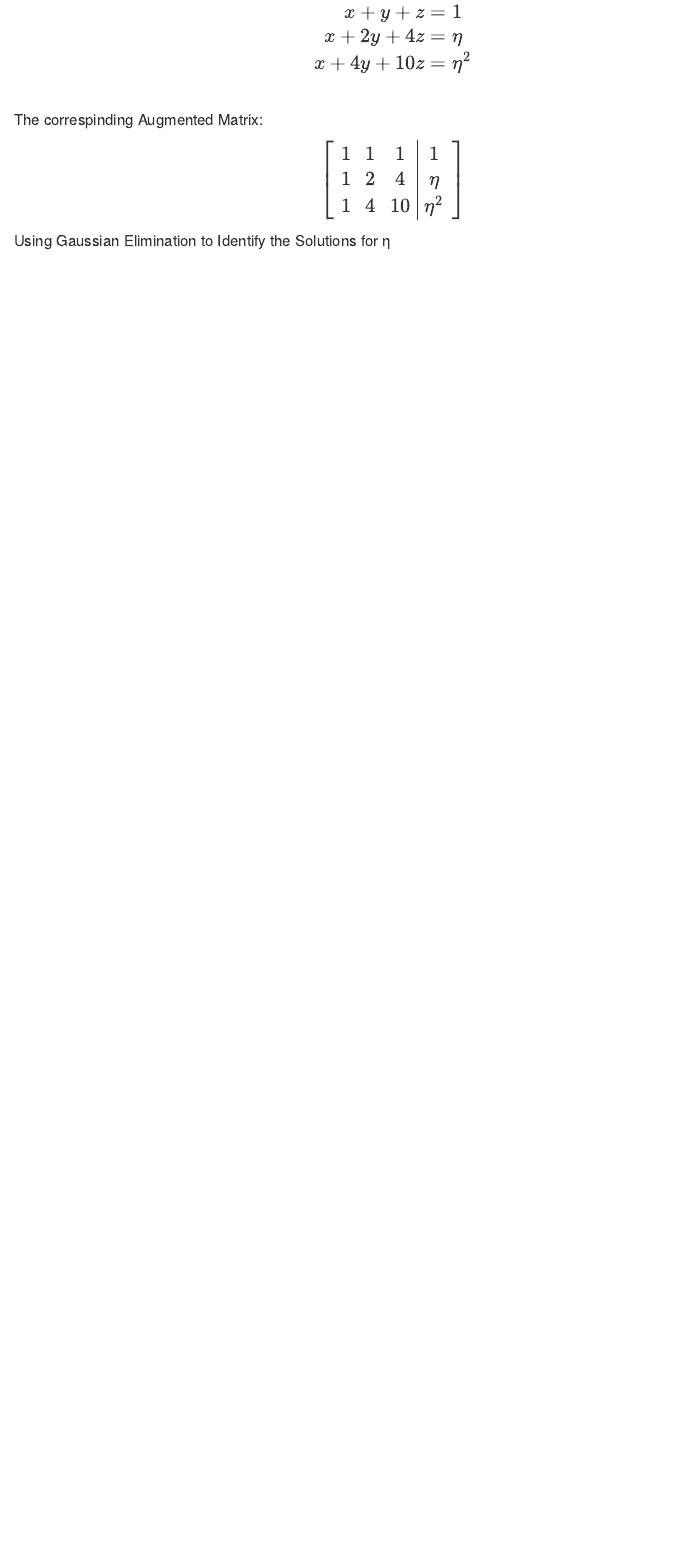
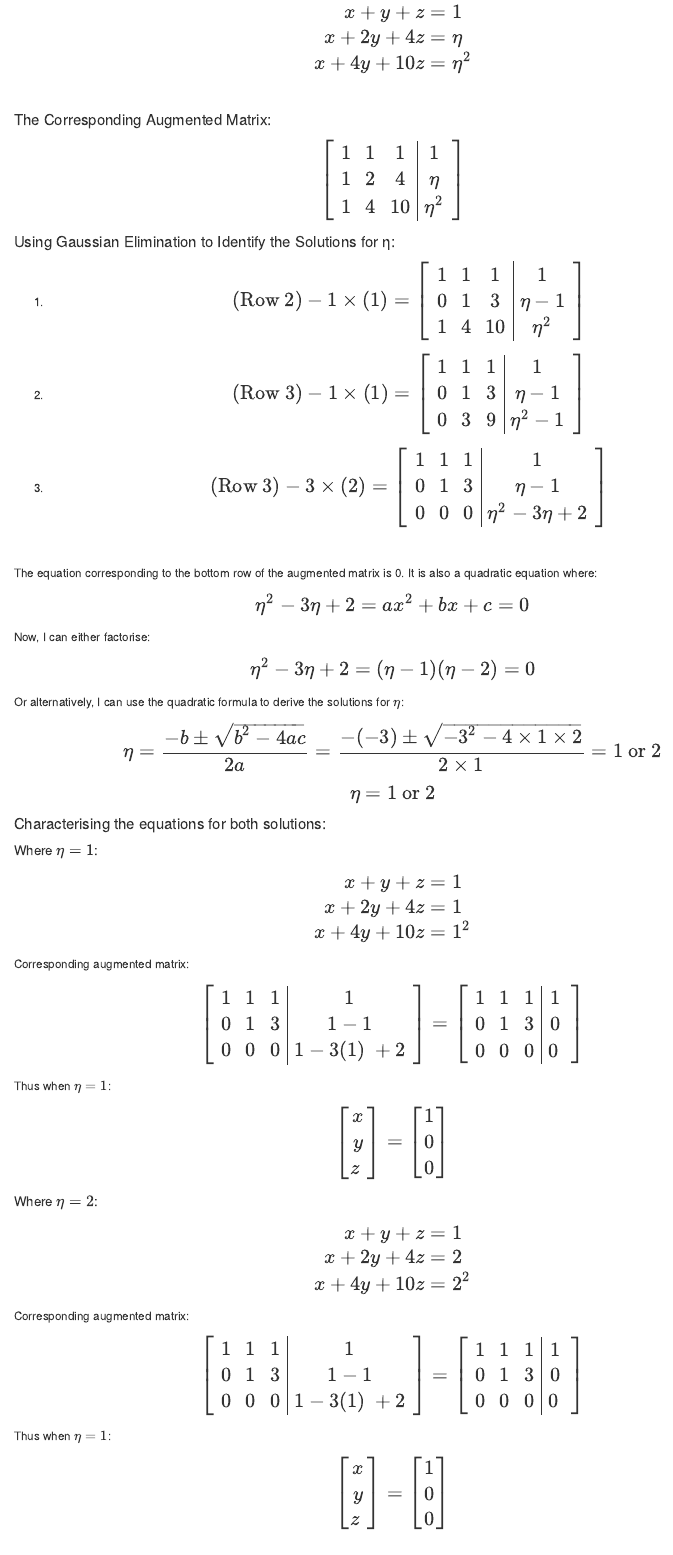
Before and after one commit to prillex/fundamental_assessed_exercises, an R Markdown document (exercise_sheet_answers.Rmd): the page in a window 1100 px wide, from 1870 px down before the commit and from 1890 px down after it, so that both start at the same text. The pictures show the output file exercise_sheet_answers.html that the author committed with the source, opened offline.

Commit message:
Progress on Q1b

```diff
--- a/exercise_sheet_answers.Rmd
+++ b/exercise_sheet_answers.Rmd
@@ -159,4 +159,3 @@ $$
 \right]
 $$
 
-#### Using Gaussian Elimination to Identify the Solutions for η
@@ -162,0 +171,161 @@ $$
+    \end{array}
+    \right]
+    $$
+
+2.  $$\Large
+     (\text{Row } 3) -1 \times (1) =
+    \left[
+    \begin{array}{ccc|c}
+    1 & 1 & 1 & 1 \\
+    0 & 1 & 3 & \eta-1 \\
+    0 & 3 & 9 & \eta^2-1
+    \end{array}
+    \right]
+    $$
+
+3.  $$\Large
+    (\text{Row }3) -3 \times (2) =
+    \left[
+    \begin{array}{ccc|c}
+    1 & 1 & 1 & 1 \\
+    0 & 1 & 3 & \eta-1 \\
+    0 & 0 & 0 & \eta^2-3\eta +2
+    \end{array}
+    \right]
+    $$\
+
+The equation corresponding to the bottom row of the augmented matrix is 0. It is also a quadratic equation where:
+
+$$
+\Large
+\eta^2-3\eta +2
+= ax^2 + bx + c = 0
+$$
+
+Now, I can either factorise:
+
+$$
+\Large
+\eta^2-3\eta +2=
+(\eta-1)(\eta-2)= 0
+$$
+
+Or alternatively, I can use the quadratic formula to derive the solutions for $\eta$:
+
+$$
+\Large
+\eta = \frac{-b \pm \sqrt{b^2 - 4ac}}{2a}
+ = \frac{-(-3) \pm \sqrt{-3^2 - 4\times1\times2}}{2\times1}
+ = 1 \text{ or } 2
+$$
+
+$$
+\Large
+\eta = 1 \text{ or } 2
+$$
+
+#### Characterising the equations for both solutions:
+
+##### Where $\eta = 1$:
+
+$$
+\Large
+\begin{aligned}
+x + y + z &= 1 \\
+x + 2y + 4z &= 1 \\
+x + 4y + 10z &= 1^2
+\end{aligned}
+$$ Corresponding augmented matrix:
+
+$$
+\Large
+\left[
+\begin{array}{ccc|c}
+1 & 1 & 1 & 1 \\
+0 & 1 & 3 & 1-1 \\
+0 & 0 & 0 & 1^2-3(1)\ + 2
+\end{array}
+\right]
+\Large
+=
+\left[
+\begin{array}{ccc|c}
+1 & 1 & 1 & 1 \\
+0 & 1 & 3 & 0 \\
+0 & 0 & 0 & 0\
+\end{array}
+\right]
+$$
+
+Thus when $\eta = 1$:
+
+$$
+\Large
+\begin{bmatrix}
+x \\
+y \\
+z \
+\end{bmatrix} =
+\begin{bmatrix}
+1 \\
+0 \\
+0
+\end{bmatrix}
+$$
+
+##### Where $\eta = 2$:
+
+$$
+\Large
+\begin{aligned}
+x + y + z &= 1 \\
+x + 2y + 4z &= 2 \\
+x + 4y + 10z &= 2^2
+\end{aligned}
+$$
+
+Corresponding augmented matrix:
+
+$$
+\Large
+\left[
+\begin{array}{ccc|c}
+1 & 1 & 1 & 1 \\
+0 & 1 & 3 & 2-1 \\
+0 & 0 & 0 & 2^2-3(2)\ + 2
+\end{array}
+\right]
+\Large
+=
+\left[
+\begin{array}{ccc|c}
+1 & 1 & 1 & 1 \\
+0 & 1 & 3 & -1 \\
+0 & 0 & 0 & 0\
+\end{array}
+\right]
+$$
+
+Thus when $\eta = 2$:
+$$
+\Large
+\begin{bmatrix}
+x \\
+y \\
+z \
+\end{bmatrix}
+=
+\begin{bmatrix}
+1 \\
+-1 \\
+0  \\
+\end{bmatrix}
+$$
+
+\
+\
+\
+
+## References
+
+Linear Algebra Slides, 2020
```
Also changed, not shown: throwaway_notes.R (+10 -0 lines), exercise_sheet_answers.html, exercise_sheet_answers.Rmd (23 more changed lines).
